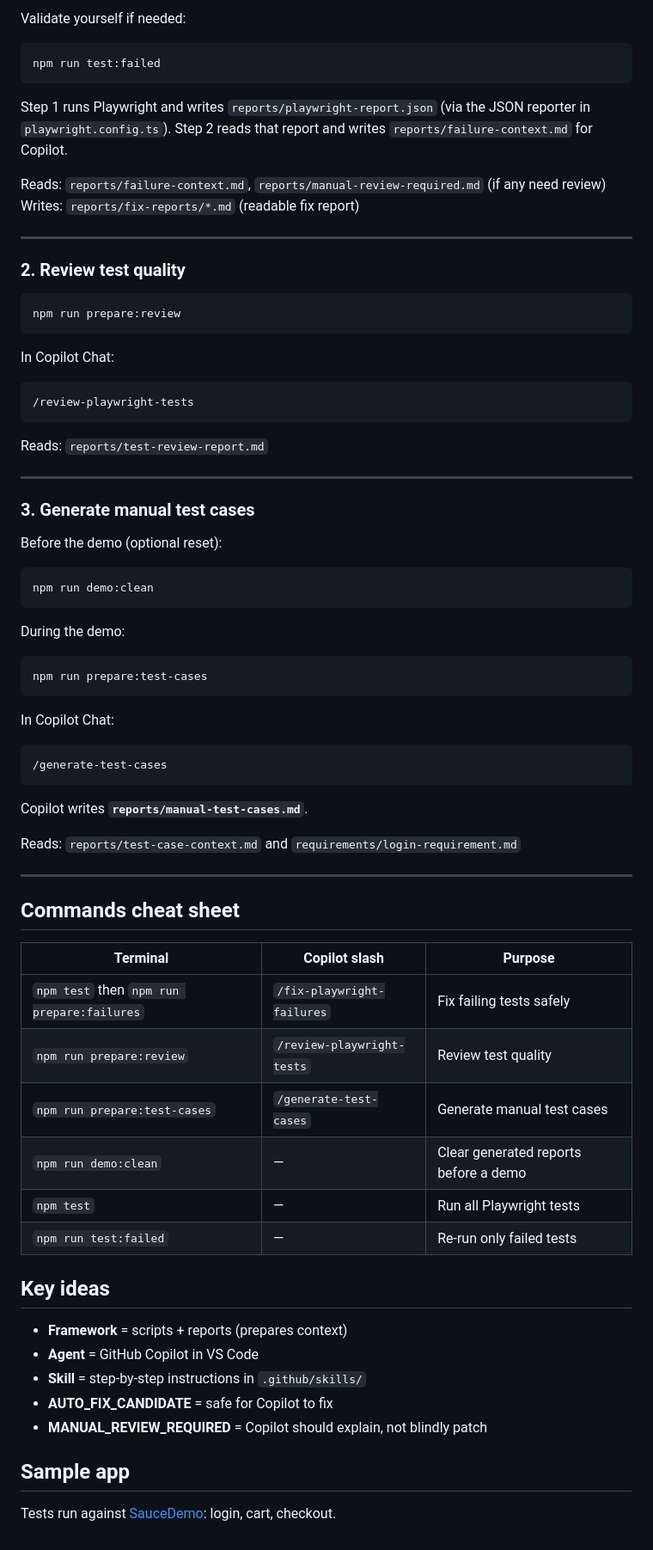
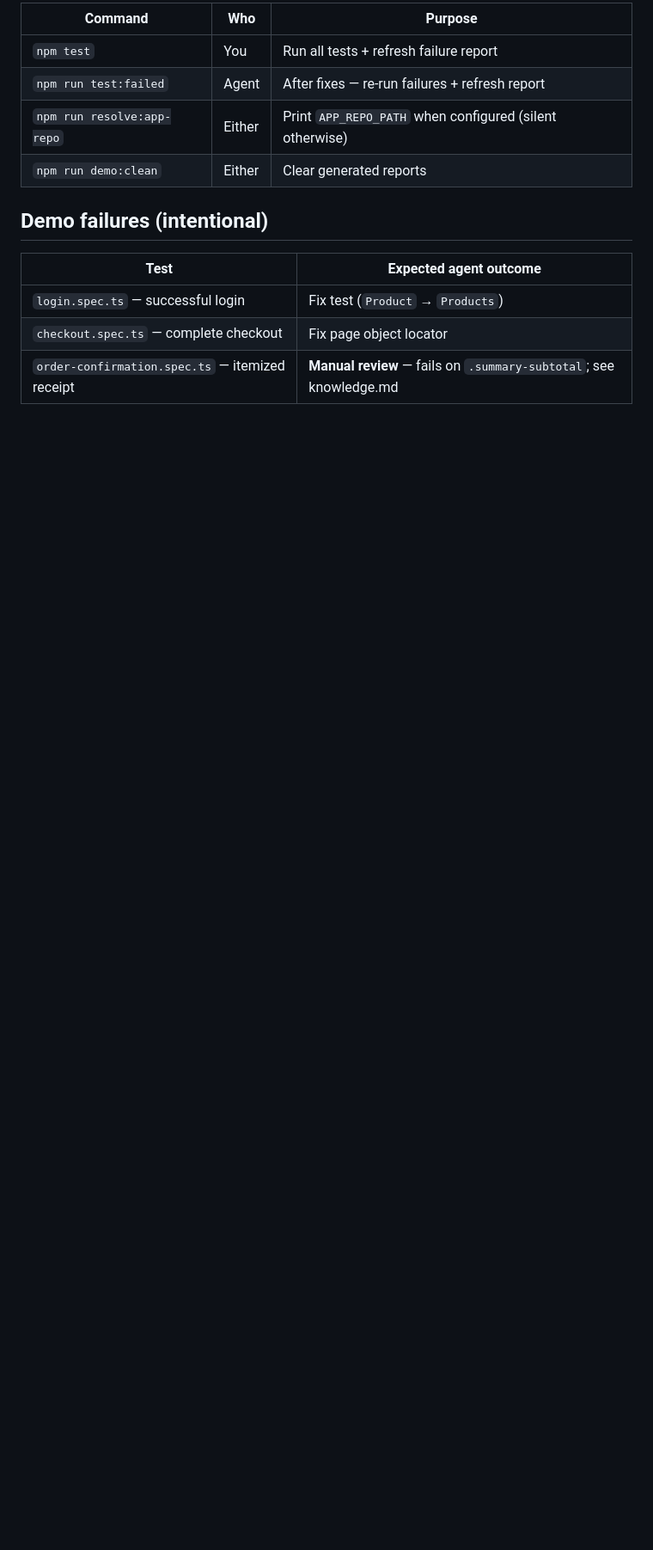
Before and after one commit to sameermysore/playwright-copilot-qa-agent, a Markdown page: README.md, the part around one of its changes. Shown at 86% size. Drawn GitHub-style; blank space fills up the shorter version.

````diff
--- a/README.md
+++ b/README.md
@@ -60,79 +79,15 @@ Copilot writes a readable report in **reports/fix-reports/** — test name, file
 
-Validate yourself if needed:
+| Command | Who | Purpose |
+| --- | --- | --- |
+| `npm test` | You | Run all tests + refresh failure report |
+| `npm run test:failed` | Agent | After fixes — re-run failures + refresh report |
+| `npm run resolve:app-repo` | Either | Print `APP_REPO_PATH` when configured (silent otherwise) |
+| `npm run demo:clean` | Either | Clear generated reports |
 
-```bash
-npm run test:failed
-```
+## Demo failures (intentional)
 
-Step 1 runs Playwright and writes `reports/playwright-report.json` (via the JSON reporter in `playwright.config.ts`).
-Step 2 reads that report and writes `reports/failure-context.md` for Copilot.
-
-Reads: `reports/failure-context.md`, `reports/manual-review-required.md` (if any need review)
-Writes: `reports/fix-reports/*.md` (readable fix report)
-
----
-
-### 2. Review test quality
-
-```bash
-npm run prepare:review
-```
-
-In Copilot Chat:
-
-```text
-/review-playwright-tests
-```
-
-Reads: `reports/test-review-report.md`
-
----
-
-### 3. Generate manual test cases
-
-Before the demo (optional reset):
-
-```bash
-npm run demo:clean
-```
-
-During the demo:
-
-```bash
-npm run prepare:test-cases
-```
-
-In Copilot Chat:
-
-```text
-/generate-test-cases
-```
-
-Copilot writes **`reports/manual-test-cases.md`**.
-
-Reads: `reports/test-case-context.md` and `requirements/login-requirement.md`
-
----
-
-## Commands cheat sheet
-
-| Terminal | Copilot slash | Purpose |
-| --- | --- | --- |
-| `npm test` then `npm run prepare:failures` | `/fix-playwright-failures` | Fix failing tests safely |
-| `npm run prepare:review` | `/review-playwright-tests` | Review test quality |
-| `npm run prepare:test-cases` | `/generate-test-cases` | Generate manual test cases |
-| `npm run demo:clean` | — | Clear generated reports before a demo |
-| `npm test` | — | Run all Playwright tests |
-| `npm run test:failed` | — | Re-run only failed tests |
-
-## Key ideas
-
-- **Framework** = scripts + reports (prepares context)
-- **Agent** = GitHub Copilot in VS Code
-- **Skill** = step-by-step instructions in `.github/skills/`
-- **AUTO_FIX_CANDIDATE** = safe for Copilot to fix
-- **MANUAL_REVIEW_REQUIRED** = Copilot should explain, not blindly patch
-
-## Sample app
-
-Tests run against [SauceDemo](https://www.saucedemo.com/): login, cart, checkout.
+| Test | Expected agent outcome |
+| --- | --- |
+| `login.spec.ts` — successful login | Fix test (`Product` → `Products`) |
+| `checkout.spec.ts` — complete checkout | Fix page object locator |
+| `order-confirmation.spec.ts` — itemized receipt | **Manual review** — fails on `.summary-subtotal`; see knowledge.md |
````
Also changed, not shown: other parts of README.md (+49 -30 lines).
